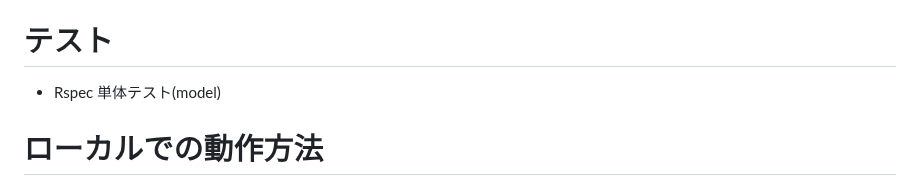
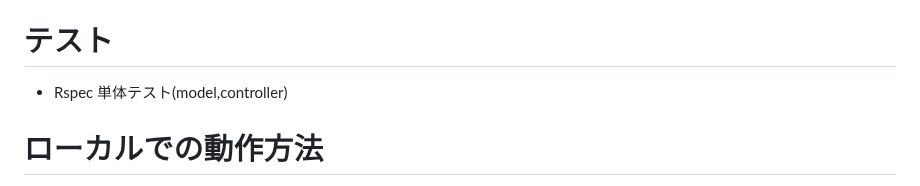
Before and after one commit to katsuya53/sunflower-garden53, a Markdown page: README.md, the part around one of its changes. Rendered like a GitHub page.

Commit message:
README更新 単体テスト追加

```diff
--- a/README.md
+++ b/README.md
@@ -102,7 +102,7 @@ https://docs.google.com/spreadsheets/d/1gckdPCufE7ylFW7s5P7IHMctCwj01BmyZb0qN4f2
 - タスク管理：スプレッドシート
 
 # テスト
-- Rspec 単体テスト(model)
+- Rspec 単体テスト(model,controller)
 
 # ローカルでの動作方法
 以下のコマンドを順に実行。
```
Also changed, not shown: other parts of README.md (+2 -2 lines).
